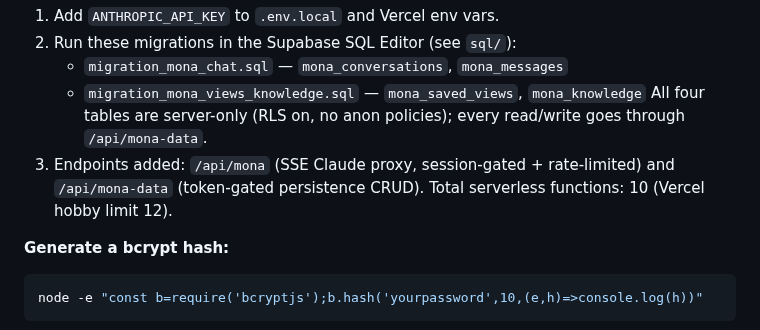
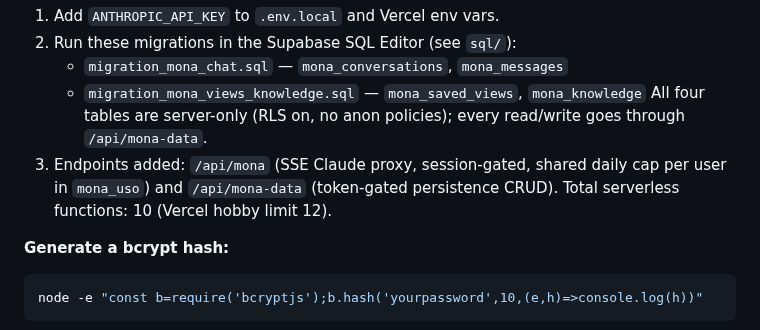
Before and after one commit to hackesmit/monte-xanic-dashboard, a Markdown page: docs/Operations.md, the part around the change. GitHub-like rendering.

````diff
--- a/docs/Operations.md
+++ b/docs/Operations.md
@@ -25,7 +25,7 @@ All required for production. Store in `.env.local` locally, add to Vercel Settin
    - `migration_mona_chat.sql` — `mona_conversations`, `mona_messages`
    - `migration_mona_views_knowledge.sql` — `mona_saved_views`, `mona_knowledge`
    All four tables are server-only (RLS on, no anon policies); every read/write goes through `/api/mona-data`.
-3. Endpoints added: `/api/mona` (SSE Claude proxy, session-gated + rate-limited) and `/api/mona-data` (token-gated persistence CRUD). Total serverless functions: 10 (Vercel hobby limit 12).
+3. Endpoints added: `/api/mona` (SSE Claude proxy, session-gated, shared daily cap per user in `mona_uso`) and `/api/mona-data` (token-gated persistence CRUD). Total serverless functions: 10 (Vercel hobby limit 12).
 
 **Generate a bcrypt hash:**
 ```bash
````
Also changed, not shown: CLAUDE.md (+5 -3 lines), docs/Security.md (+3 -2 lines).
